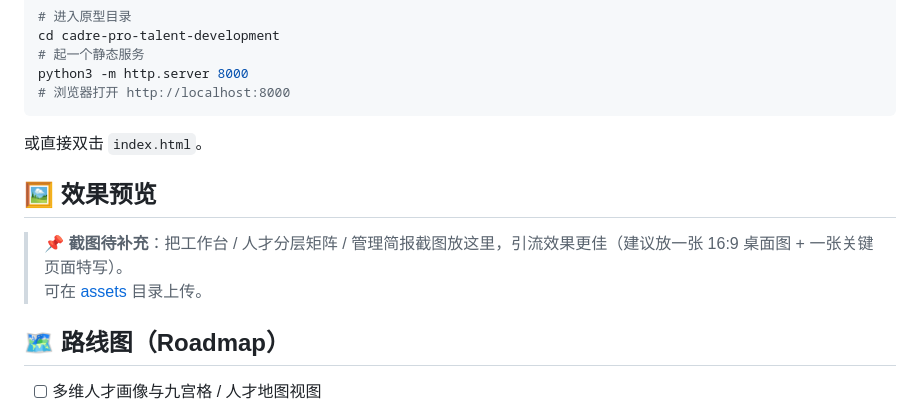
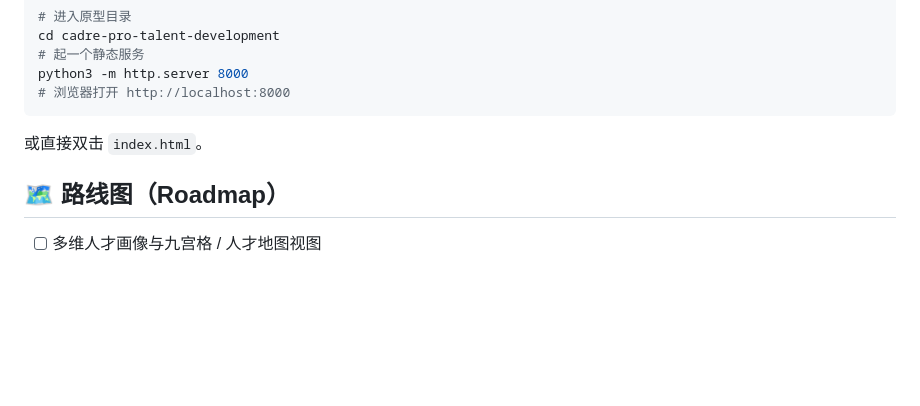
Before and after one commit to zoeyan0703-crypto/new-fisher-landing-game, a Markdown page: README.md, the part around the change. Rendered like a GitHub page; blank space fills up the shorter version.

```diff
--- a/README.md
+++ b/README.md
@@ -69,11 +69,6 @@ python3 -m http.server 8000
 
 或直接双击 `index.html`。
 
-## 🖼 效果预览
-
-> 📌 **截图待补充**：把工作台 / 人才分层矩阵 / 管理简报截图放这里，引流效果更佳（建议放一张 16:9 桌面图 + 一张关键页面特写）。
-> 可在 [assets](https://github.com/ZoeYan-AIHR/talent-development-management-system/assets) 目录上传。
-
 ## 🗺 路线图（Roadmap）
 
 - [ ] 多维人才画像与九宫格 / 人才地图视图
```
